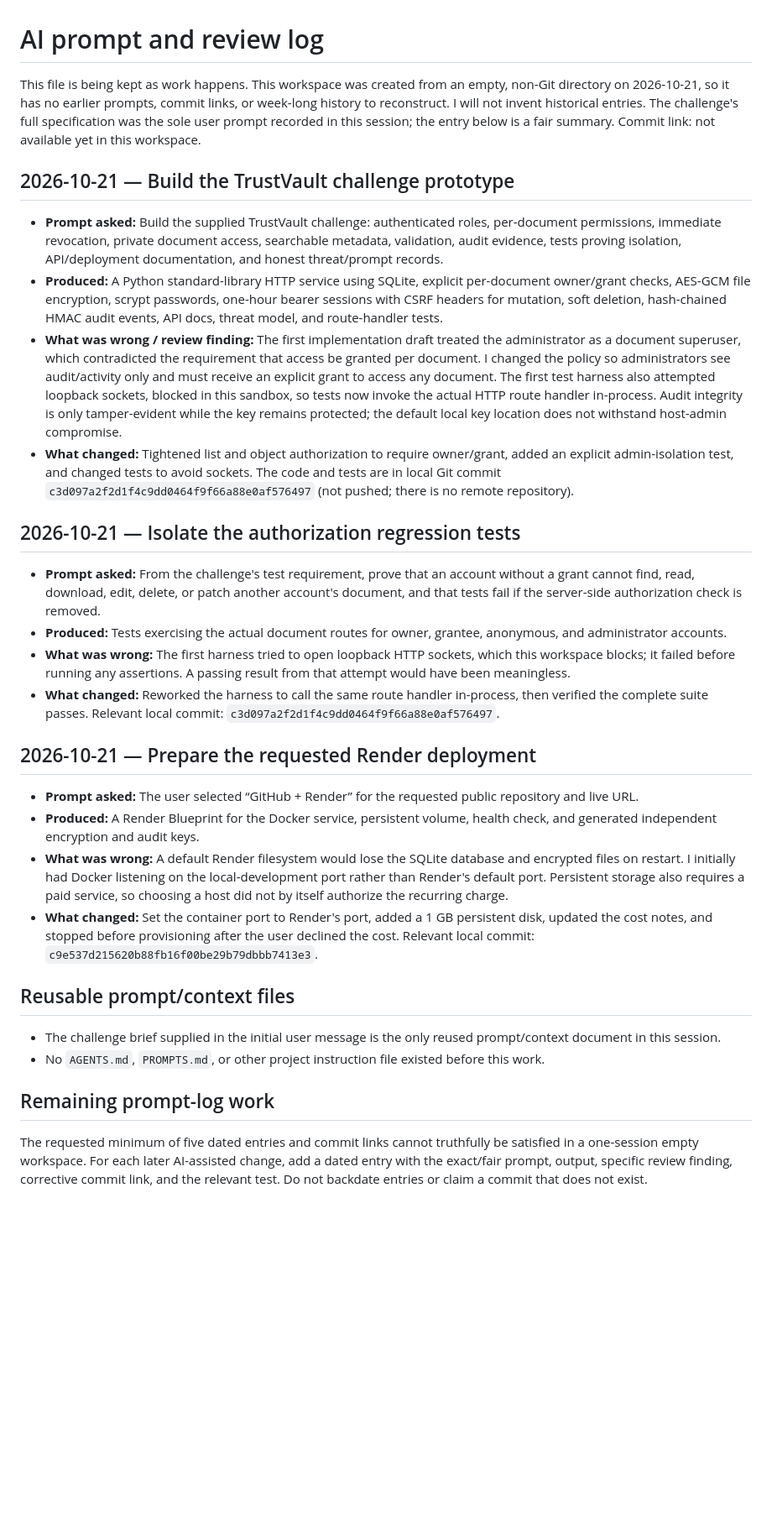
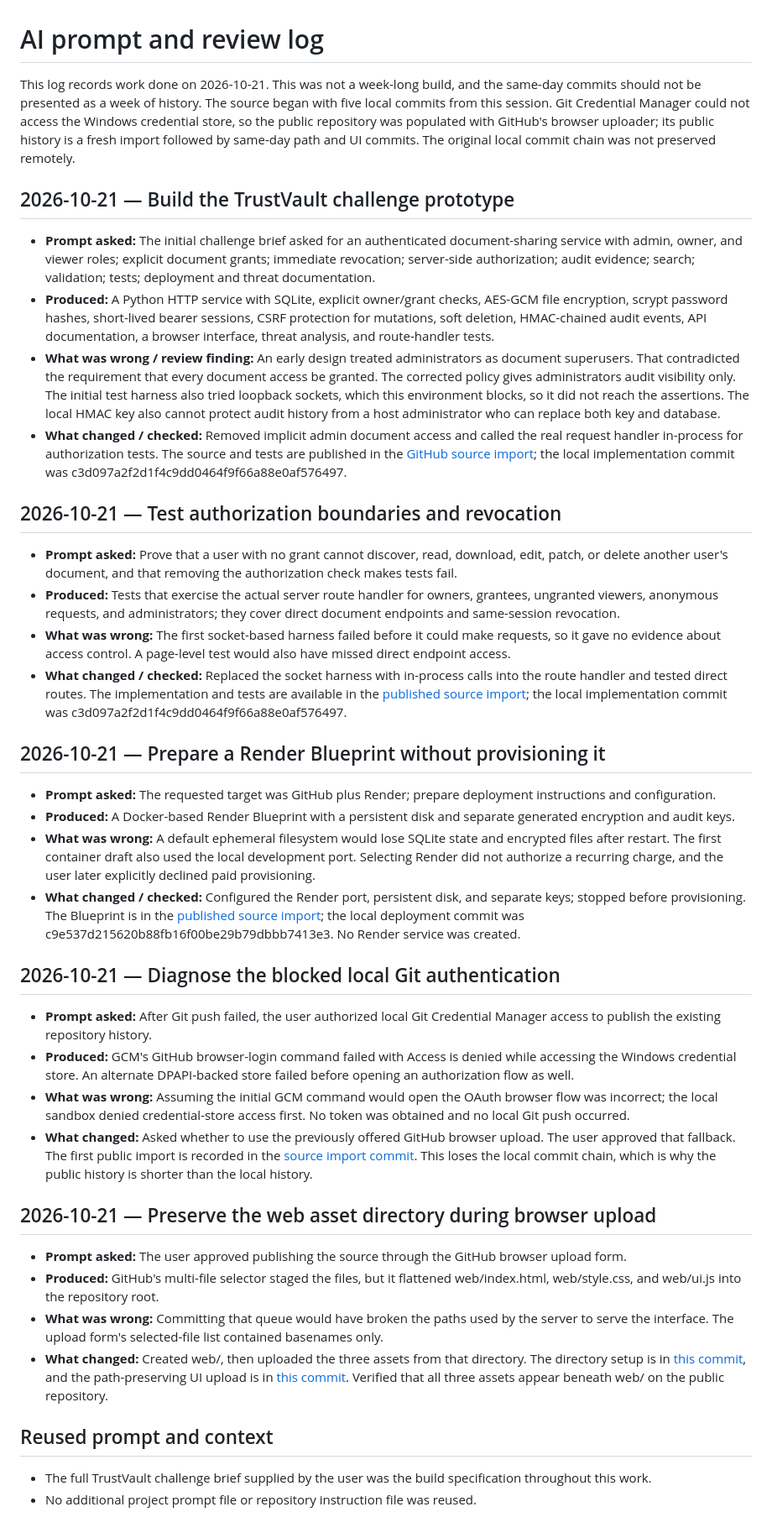
Before and after one commit to mani123-tech456/trustvault, a Markdown page: PROMPTS.md, the part around the change. Shown at 84% size. Drawn GitHub-style; blank space fills up the shorter version.

Commit message:
Add five-entry AI prompt and review log
Record authorization and audit review, blocked local credential access, path correction during browser upload, and current deployment limits.

```diff
--- a/PROMPTS.md
+++ b/PROMPTS.md
@@ -1,33 +1,43 @@
 # AI prompt and review log
 
-This file is being kept as work happens. This workspace was created from an empty, non-Git directory on 2026-10-21, so it has no earlier prompts, commit links, or week-long history to reconstruct. I will not invent historical entries. The challenge's full specification was the sole user prompt recorded in this session; the entry below is a fair summary. Commit link: not available yet in this workspace.
+This log records work done on 2026-10-21. This was not a week-long build, and the same-day commits should not be presented as a week of history. The source began with five local commits from this session. Git Credential Manager could not access the Windows credential store, so the public repository was populated with GitHub's browser uploader; its public history is a fresh import followed by same-day path and UI commits. The original local commit chain was not preserved remotely.
 
 ## 2026-10-21 — Build the TrustVault challenge prototype
 
-- **Prompt asked:** Build the supplied TrustVault challenge: authenticated roles, per-document permissions, immediate revocation, private document access, searchable metadata, validation, audit evidence, tests proving isolation, API/deployment documentation, and honest threat/prompt records.
-- **Produced:** A Python standard-library HTTP service using SQLite, explicit per-document owner/grant checks, AES-GCM file encryption, scrypt passwords, one-hour bearer sessions with CSRF headers for mutation, soft deletion, hash-chained HMAC audit events, API docs, threat model, and route-handler tests.
-- **What was wrong / review finding:** The first implementation draft treated the administrator as a document superuser, which contradicted the requirement that access be granted per document. I changed the policy so administrators see audit/activity only and must receive an explicit grant to access any document. The first test harness also attempted loopback sockets, blocked in this sandbox, so tests now invoke the actual HTTP route handler in-process. Audit integrity is only tamper-evident while the key remains protected; the default local key location does not withstand host-admin compromise.
-- **What changed:** Tightened list and object authorization to require owner/grant, added an explicit admin-isolation test, and changed tests to avoid sockets. The code and tests are in local Git commit `c3d097a2f2d1f4c9dd0464f9f66a88e0af576497` (not pushed; there is no remote repository).
+- **Prompt asked:** The initial challenge brief asked for an authenticated document-sharing service with admin, owner, and viewer roles; explicit document grants; immediate revocation; server-side authorization; audit evidence; search; validation; tests; deployment and threat documentation.
+- **Produced:** A Python HTTP service with SQLite, explicit owner/grant checks, AES-GCM file encryption, scrypt password hashes, short-lived bearer sessions, CSRF protection for mutations, soft deletion, HMAC-chained audit events, API documentation, a browser interface, threat analysis, and route-handler tests.
+- **What was wrong / review finding:** An early design treated administrators as document superusers. That contradicted the requirement that every document access be granted. The corrected policy gives administrators audit visibility only. The initial test harness also tried loopback sockets, which this environment blocks, so it did not reach the assertions. The local HMAC key also cannot protect audit history from a host administrator who can replace both key and database.
+- **What changed / checked:** Removed implicit admin document access and called the real request handler in-process for authorization tests. The source and tests are published in the [GitHub source import](https://github.com/mani123-tech456/trustvault/commit/63d243403e776b51d79b8e86b7deaedfa431eaee); the local implementation commit was c3d097a2f2d1f4c9dd0464f9f66a88e0af576497.
 
-## 2026-10-21 — Isolate the authorization regression tests
+## 2026-10-21 — Test authorization boundaries and revocation
 
-- **Prompt asked:** From the challenge's test requirement, prove that an account without a grant cannot find, read, download, edit, delete, or patch another account's document, and that tests fail if the server-side authorization check is removed.
-- **Produced:** Tests exercising the actual document routes for owner, grantee, anonymous, and administrator accounts.
-- **What was wrong:** The first harness tried to open loopback HTTP sockets, which this workspace blocks; it failed before running any assertions. A passing result from that attempt would have been meaningless.
-- **What changed:** Reworked the harness to call the same route handler in-process, then verified the complete suite passes. Relevant local commit: `c3d097a2f2d1f4c9dd0464f9f66a88e0af576497`.
+- **Prompt asked:** Prove that a user with no grant cannot discover, read, download, edit, patch, or delete another user's document, and that removing the authorization check makes tests fail.
+- **Produced:** Tests that exercise the actual server route handler for owners, grantees, ungranted viewers, anonymous requests, and administrators; they cover direct document endpoints and same-session revocation.
+- **What was wrong:** The first socket-based harness failed before it could make requests, so it gave no evidence about access control. A page-level test would also have missed direct endpoint access.
+- **What changed / checked:** Replaced the socket harness with in-process calls into the route handler and tested direct routes. The implementation and tests are available in the [published source import](https://github.com/mani123-tech456/trustvault/commit/63d243403e776b51d79b8e86b7deaedfa431eaee); the local implementation commit was c3d097a2f2d1f4c9dd0464f9f66a88e0af576497.
 
-## 2026-10-21 — Prepare the requested Render deployment
+## 2026-10-21 — Prepare a Render Blueprint without provisioning it
 
-- **Prompt asked:** The user selected “GitHub + Render” for the requested public repository and live URL.
-- **Produced:** A Render Blueprint for the Docker service, persistent volume, health check, and generated independent encryption and audit keys.
-- **What was wrong:** A default Render filesystem would lose the SQLite database and encrypted files on restart. I initially had Docker listening on the local-development port rather than Render's default port. Persistent storage also requires a paid service, so choosing a host did not by itself authorize the recurring charge.
-- **What changed:** Set the container port to Render's port, added a 1 GB persistent disk, updated the cost notes, and stopped before provisioning after the user declined the cost. Relevant local commit: `c9e537d215620b88fb16f00be29b79dbbb7413e3`.
+- **Prompt asked:** The requested target was GitHub plus Render; prepare deployment instructions and configuration.
+- **Produced:** A Docker-based Render Blueprint with a persistent disk and separate generated encryption and audit keys.
+- **What was wrong:** A default ephemeral filesystem would lose SQLite state and encrypted files after restart. The first container draft also used the local development port. Selecting Render did not authorize a recurring charge, and the user later explicitly declined paid provisioning.
+- **What changed / checked:** Configured the Render port, persistent disk, and separate keys; stopped before provisioning. The Blueprint is in the [published source import](https://github.com/mani123-tech456/trustvault/commit/63d243403e776b51d79b8e86b7deaedfa431eaee); the local deployment commit was c9e537d215620b88fb16f00be29b79dbbb7413e3. No Render service was created.
 
-## Reusable prompt/context files
+## 2026-10-21 — Diagnose the blocked local Git authentication
 
-- The challenge brief supplied in the initial user message is the only reused prompt/context document in this session.
-- No `AGENTS.md`, `PROMPTS.md`, or other project instruction file existed before this work.
+- **Prompt asked:** After Git push failed, the user authorized local Git Credential Manager access to publish the existing repository history.
+- **Produced:** GCM's GitHub browser-login command failed with Access is denied while accessing the Windows credential store. An alternate DPAPI-backed store failed before opening an authorization flow as well.
+- **What was wrong:** Assuming the initial GCM command would open the OAuth browser flow was incorrect; the local sandbox denied credential-store access first. No token was obtained and no local Git push occurred.
+- **What changed:** Asked whether to use the previously offered GitHub browser upload. The user approved that fallback. The first public import is recorded in the [source import commit](https://github.com/mani123-tech456/trustvault/commit/63d243403e776b51d79b8e86b7deaedfa431eaee). This loses the local commit chain, which is why the public history is shorter than the local history.
 
-## Remaining prompt-log work
+## 2026-10-21 — Preserve the web asset directory during browser upload
 
-The requested minimum of five dated entries and commit links cannot truthfully be satisfied in a one-session empty workspace. For each later AI-assisted change, add a dated entry with the exact/fair prompt, output, specific review finding, corrective commit link, and the relevant test. Do not backdate entries or claim a commit that does not exist.
+- **Prompt asked:** The user approved publishing the source through the GitHub browser upload form.
+- **Produced:** GitHub's multi-file selector staged the files, but it flattened web/index.html, web/style.css, and web/ui.js into the repository root.
+- **What was wrong:** Committing that queue would have broken the paths used by the server to serve the interface. The upload form's selected-file list contained basenames only.
+- **What changed:** Created web/, then uploaded the three assets from that directory. The directory setup is in [this commit](https://github.com/mani123-tech456/trustvault/commit/994d58d6f2eeffe13d96a1d03f60ea7d4f77f248), and the path-preserving UI upload is in [this commit](https://github.com/mani123-tech456/trustvault/commit/00b899825c859b63cabd5c64513e2fc27c25274d). Verified that all three assets appear beneath web/ on the public repository.
+
+## Reused prompt and context
+
+- The full TrustVault challenge brief supplied by the user was the build specification throughout this work.
+- No additional project prompt file or repository instruction file was reused.
```
